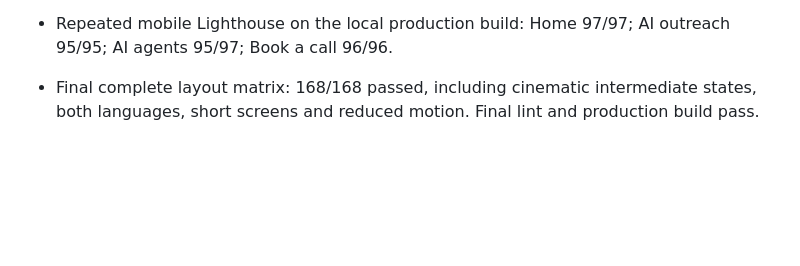
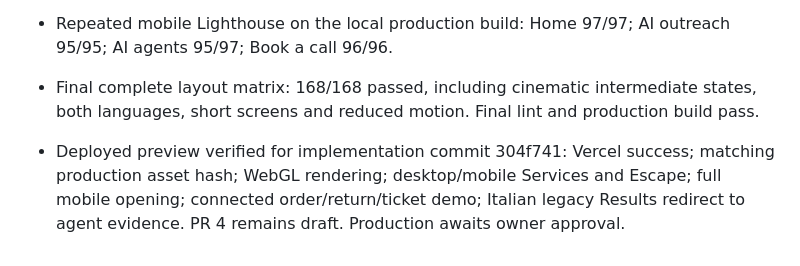
Before and after one commit to riccardo-flowsync/flowsyncai-website, a Markdown page: docs/cinematic-redesign-plan.md, the part around one of its changes. Rendered like a GitHub page; blank space fills up the shorter version.

Commit message:
Record deployed cinematic preview verification

```diff
--- a/docs/cinematic-redesign-plan.md
+++ b/docs/cinematic-redesign-plan.md
@@ -46,3 +46,4 @@ The owner selected cinematic workspace and approved the implementation plan. The
 - Repeated mobile Lighthouse on the local production build: Home 97/97; AI outreach 95/95; AI agents 95/97; Book a call 96/96.
 
 - Final complete layout matrix: 168/168 passed, including cinematic intermediate states, both languages, short screens and reduced motion. Final lint and production build pass.
+- Deployed preview verified for implementation commit 304f741: Vercel success; matching production asset hash; WebGL rendering; desktop/mobile Services and Escape; full mobile opening; connected order/return/ticket demo; Italian legacy Results redirect to agent evidence. PR 4 remains draft. Production awaits owner approval.
```
Also changed, not shown: other parts of docs/cinematic-redesign-plan.md (+1 -1 lines).
